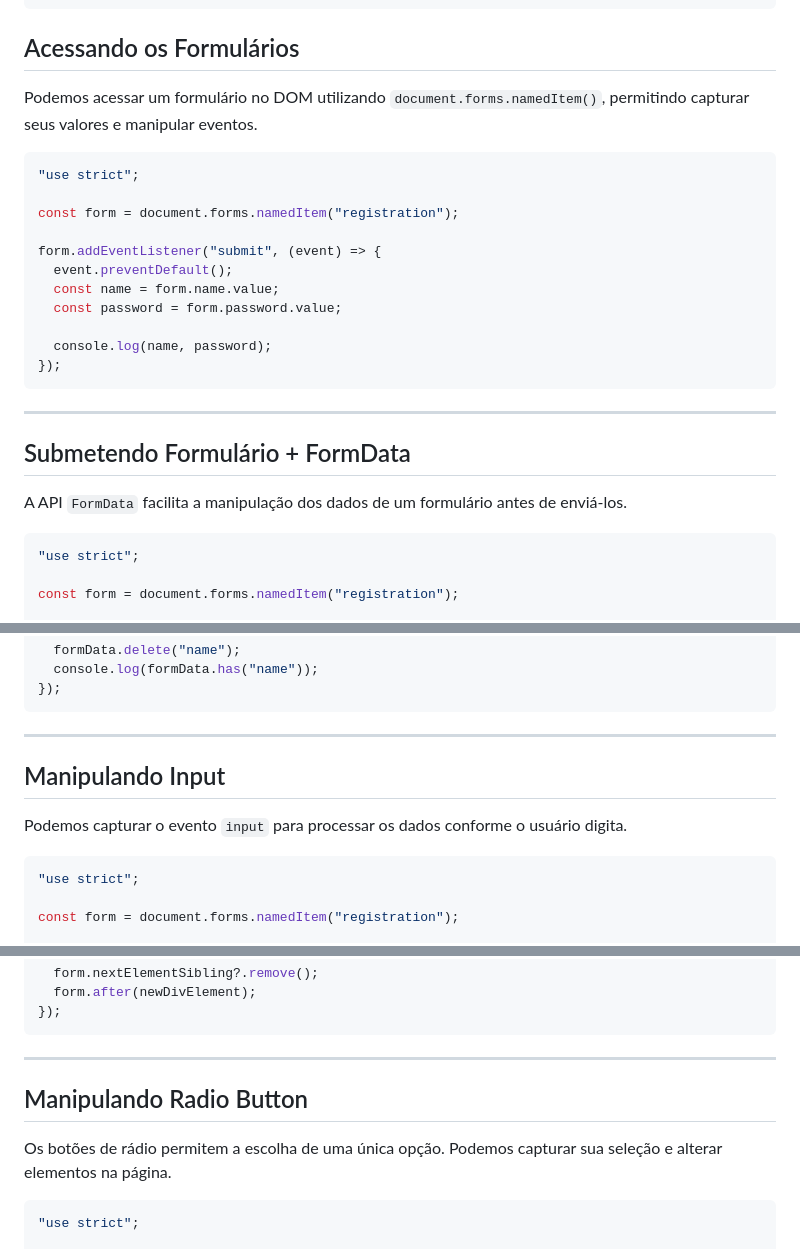
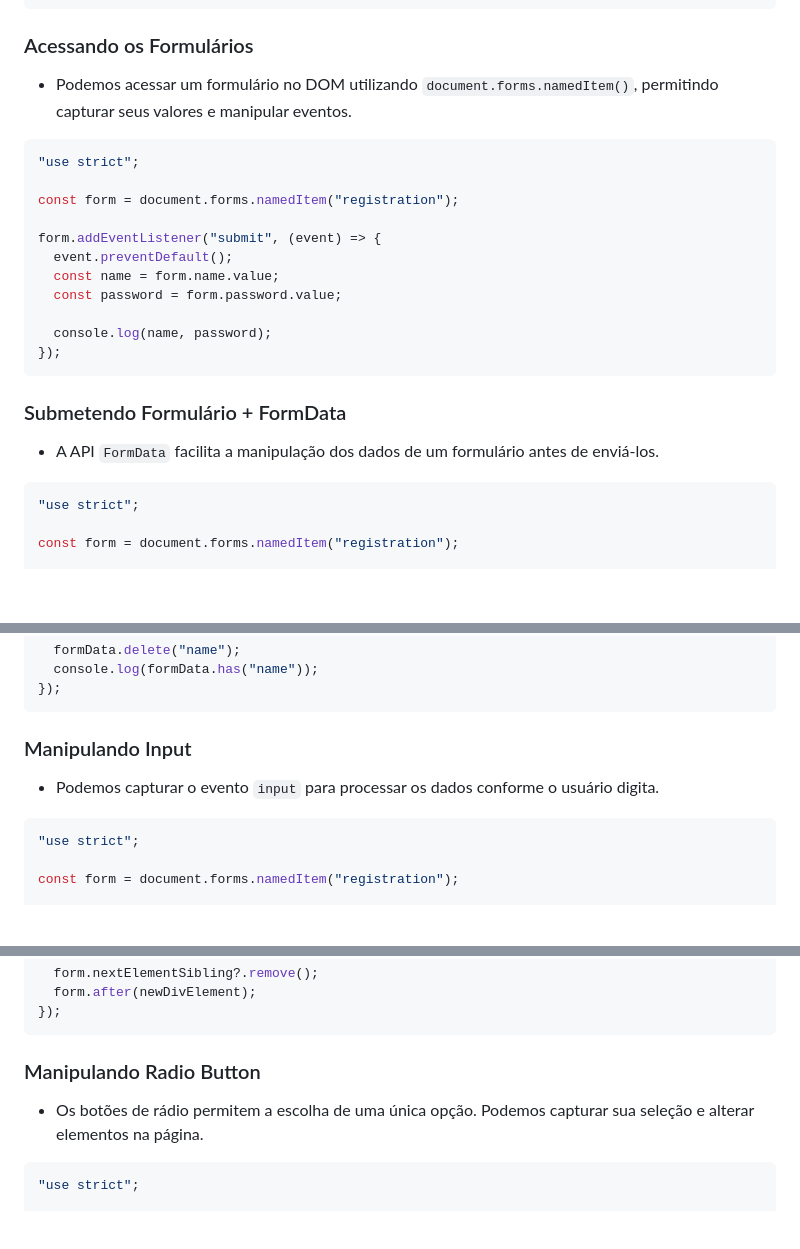
Before and after one commit to SergioS0ares/Aprendizado-javascript, a Markdown page: README.md, 3 parts joined by grey strips. Rendered like a GitHub page; blank space fills up the shorter version.

````diff
--- a/README.md
+++ b/README.md
@@ -1153,9 +1153,9 @@ if (menu) {
 }
 ```
 
-## Acessando os Formulários
+### Acessando os Formulários
 
-Podemos acessar um formulário no DOM utilizando `document.forms.namedItem()`, permitindo capturar seus valores e manipular eventos.
+- Podemos acessar um formulário no DOM utilizando `document.forms.namedItem()`, permitindo capturar seus valores e manipular eventos.
 
 ```javascript
 "use strict";
@@ -1171,11 +1171,9 @@ form.addEventListener("submit", (event) => {
 });
 ```
 
----
+### Submetendo Formulário + FormData
 
-## Submetendo Formulário + FormData
-
-A API `FormData` facilita a manipulação dos dados de um formulário antes de enviá-los.
+- A API `FormData` facilita a manipulação dos dados de um formulário antes de enviá-los.
 
 ```javascript
 "use strict";
@@ -1197,11 +1195,9 @@ form.addEventListener("submit", (event) => {
 });
 ```
 
----
+### Manipulando Input
 
-## Manipulando Input
-
-Podemos capturar o evento `input` para processar os dados conforme o usuário digita.
+- Podemos capturar o evento `input` para processar os dados conforme o usuário digita.
 
 ```javascript
 "use strict";
@@ -1220,11 +1216,9 @@ form.addEventListener("input", (event) => {
 });
 ```
 
----
+### Manipulando Radio Button
 
-## Manipulando Radio Button
-
-Os botões de rádio permitem a escolha de uma única opção. Podemos capturar sua seleção e alterar elementos na página.
+- Os botões de rádio permitem a escolha de uma única opção. Podemos capturar sua seleção e alterar elementos na página.
 
 ```javascript
 "use strict";
````
Also changed, not shown: other parts of README.md (+2 -4 lines).
